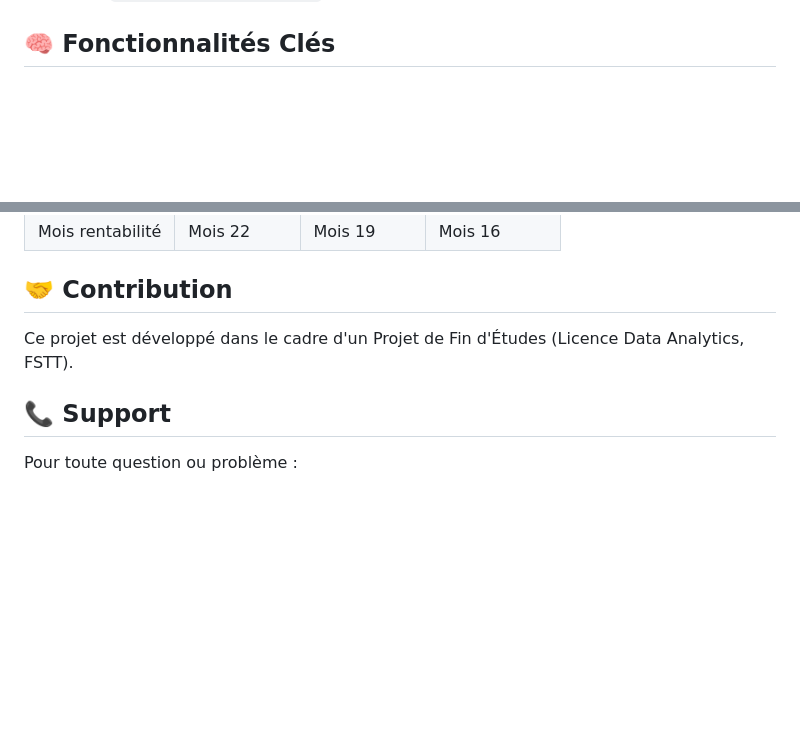
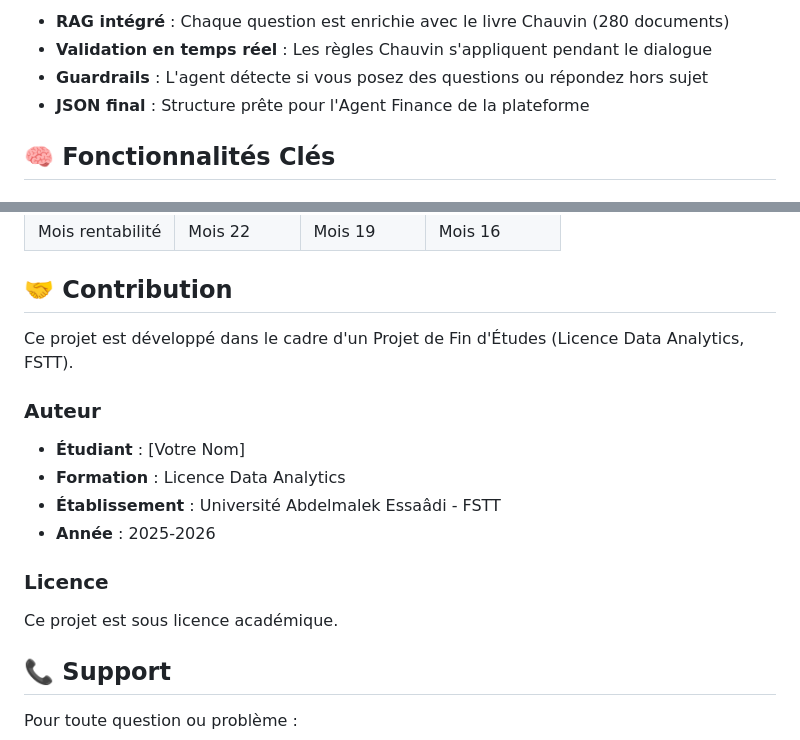
Before and after one commit to you-bj/agent-hypotheses, a Markdown page: README.md, 2 parts joined by grey strips. GitHub-like rendering; blank space fills up the shorter version.

```diff
--- a/README.md
+++ b/README.md
@@ -112,3 +168,7 @@ Accédez à `http://localhost:8000/docs` pour la documentation Swagger interacti
+- **RAG intégré** : Chaque question est enrichie avec le livre Chauvin (280 documents)
+- **Validation en temps réel** : Les règles Chauvin s'appliquent pendant le dialogue
+- **Guardrails** : L'agent détecte si vous posez des questions ou répondez hors sujet
+- **JSON final** : Structure prête pour l'Agent Finance de la plateforme
 
 ## 🧠 Fonctionnalités Clés
 
@@ -229,6 +289,15 @@ POST /hypotheses/start
 
 Ce projet est développé dans le cadre d'un Projet de Fin d'Études (Licence Data Analytics, FSTT).
 
+### Auteur
+- **Étudiant** : [Votre Nom]
+- **Formation** : Licence Data Analytics
+- **Établissement** : Université Abdelmalek Essaâdi - FSTT
+- **Année** : 2025-2026
+
+### Licence
+Ce projet est sous licence académique.
+
 ## 📞 Support
 
 Pour toute question ou problème :
```
Also changed, not shown: other parts of README.md (+59 -3 lines).
